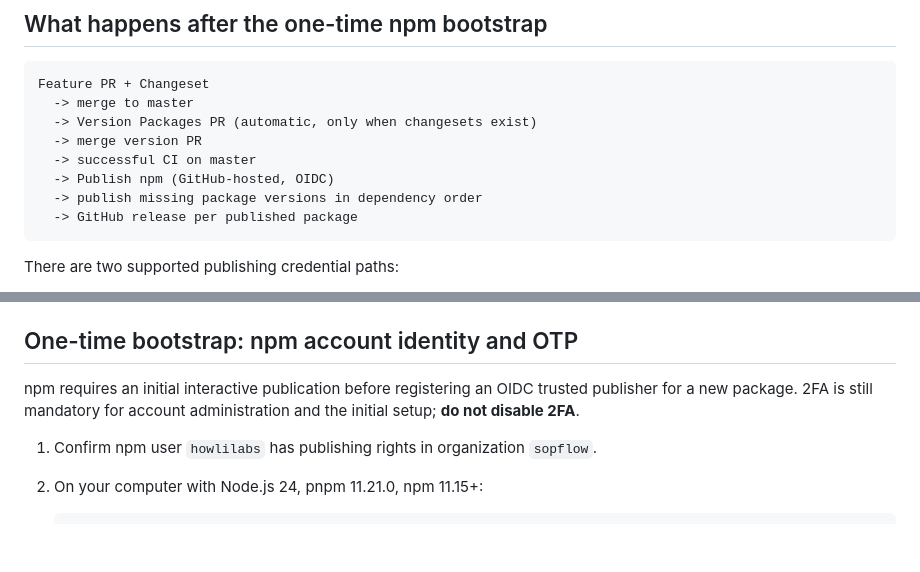
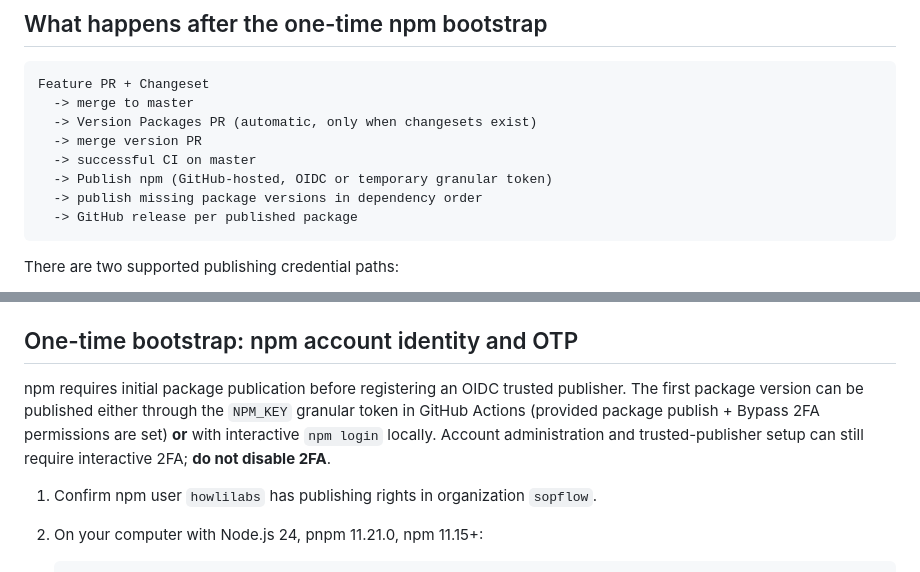
Before and after one commit to howlil/sopflow, a Markdown page: docs/npm-release.md, 2 parts joined by grey strips. Rendered like a GitHub page; blank space fills up the shorter version.

Commit message:
docs(release): distinguish token-based first publication from manual npm login

````diff
--- a/docs/npm-release.md
+++ b/docs/npm-release.md
@@ -19,7 +19,7 @@ Feature PR + Changeset
   -> Version Packages PR (automatic, only when changesets exist)
   -> merge version PR
   -> successful CI on master
-  -> Publish npm (GitHub-hosted, OIDC)
+  -> Publish npm (GitHub-hosted, OIDC or temporary granular token)
   -> publish missing package versions in dependency order
   -> GitHub release per published package
 ```
@@ -94,9 +94,12 @@ the `NPM_KEY` secret/token.
 
 ## One-time bootstrap: npm account identity and OTP
 
-npm requires an initial interactive publication before registering an OIDC trusted
-publisher for a new package. 2FA is still mandatory for account administration and
-the initial setup; **do not disable 2FA**.
+npm requires initial package publication before registering an OIDC trusted
+publisher. The first package version can be published either through the
+`NPM_KEY` granular token in GitHub Actions (provided package publish +
+Bypass 2FA permissions are set) **or** with interactive `npm login` locally.
+Account administration and trusted-publisher setup can still require
+interactive 2FA; **do not disable 2FA**.
 
 1. Confirm npm user `howlilabs` has publishing rights in organization `sopflow`.
 2. On your computer with Node.js 24, pnpm 11.21.0, npm 11.15+:
````
